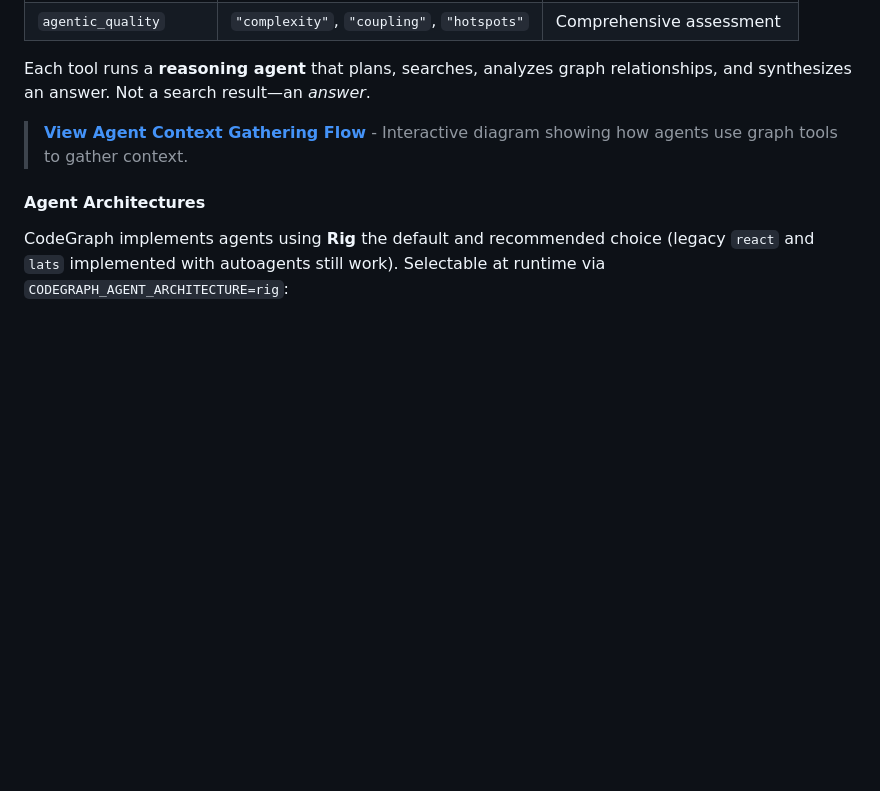
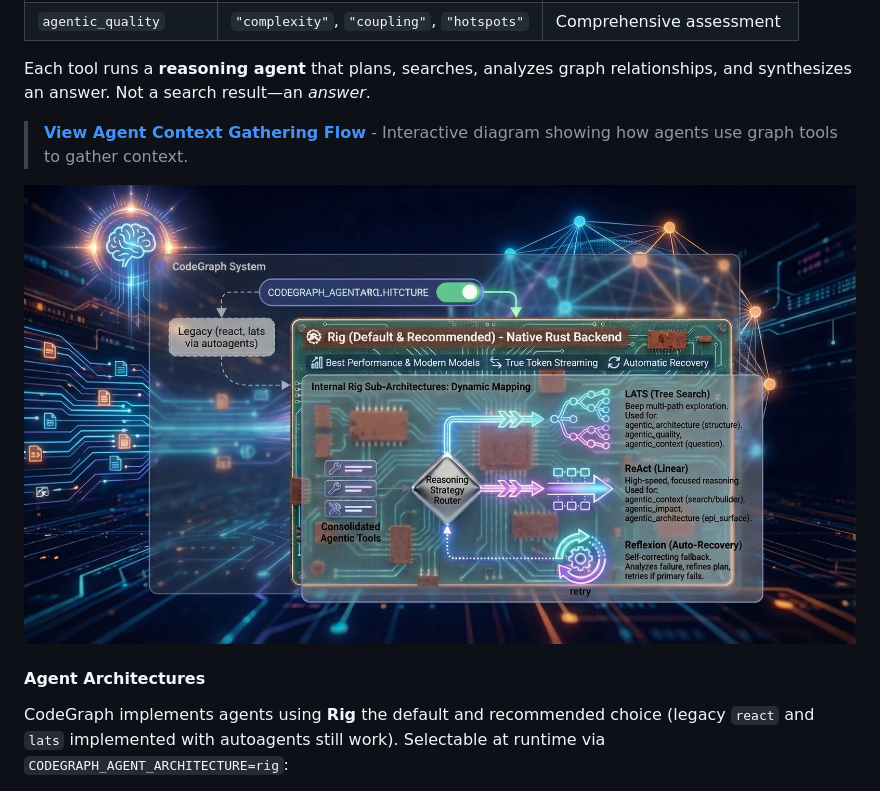
Before and after one commit to Jakedismo/codegraph-rust, a Markdown page: README.md, the part around the change. Drawn GitHub-style; pictures changed too: docs/assets/agentic_architectures.jpeg (added); blank space fills up the shorter version.

```diff
--- a/README.md
+++ b/README.md
@@ -99,6 +99,7 @@ Each tool runs a **reasoning agent** that plans, searches, analyzes graph relati
 
 > **[View Agent Context Gathering Flow](docs/architecture/agent-context-gathering-flow.html)** - Interactive diagram showing how agents use graph tools to gather context.
 
+![AgenticArchitectures](docs/assets/agentic_architectures.jpeg)
 #### Agent Architectures
 
 CodeGraph implements agents using **Rig** the default and recommended choice (legacy `react` and `lats` implemented with autoagents still work). Selectable at runtime via `CODEGRAPH_AGENT_ARCHITECTURE=rig`:
```
Also changed, not shown: docs/specifications/module_linking_rust.spec.md (added, +41 -0 lines), 7 other files.
